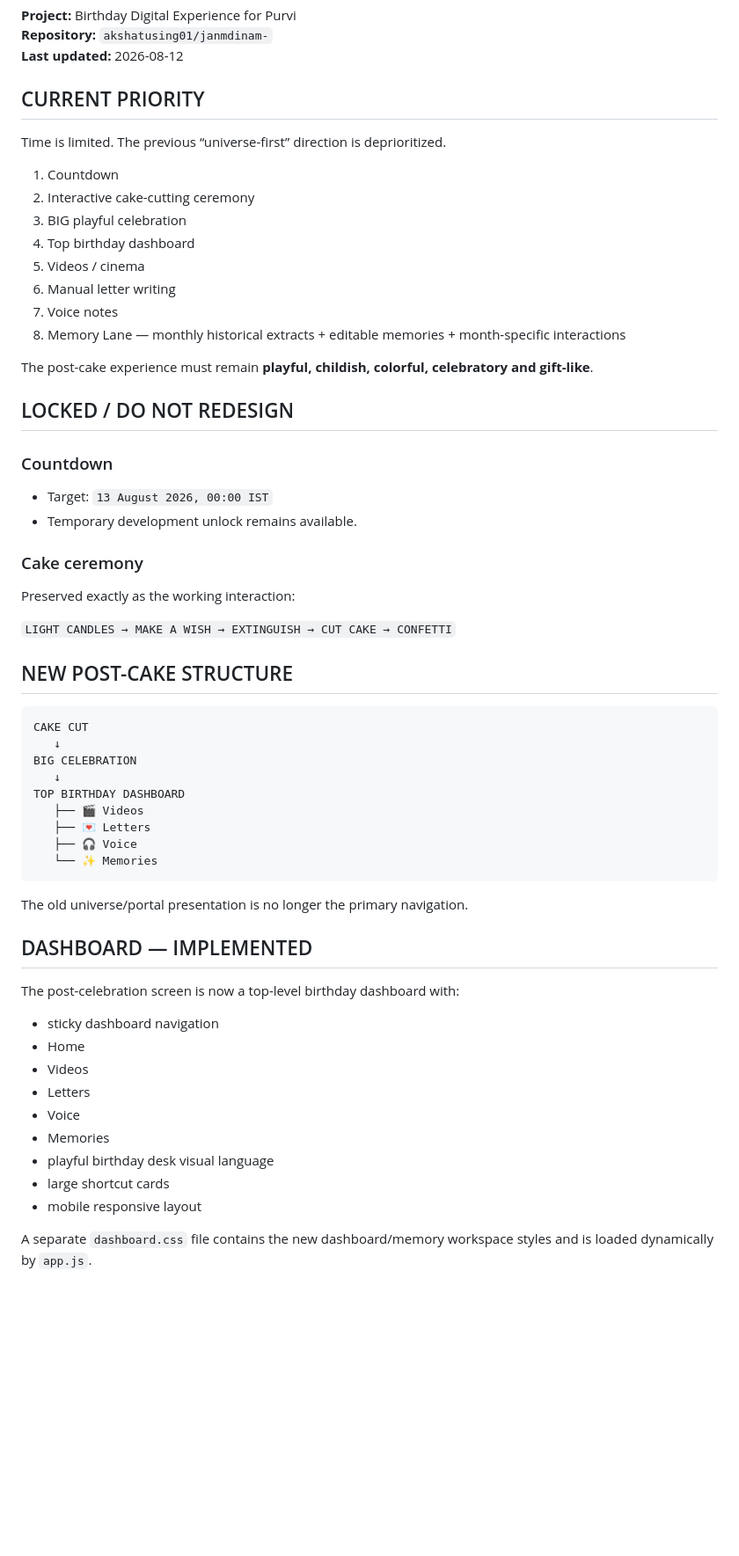
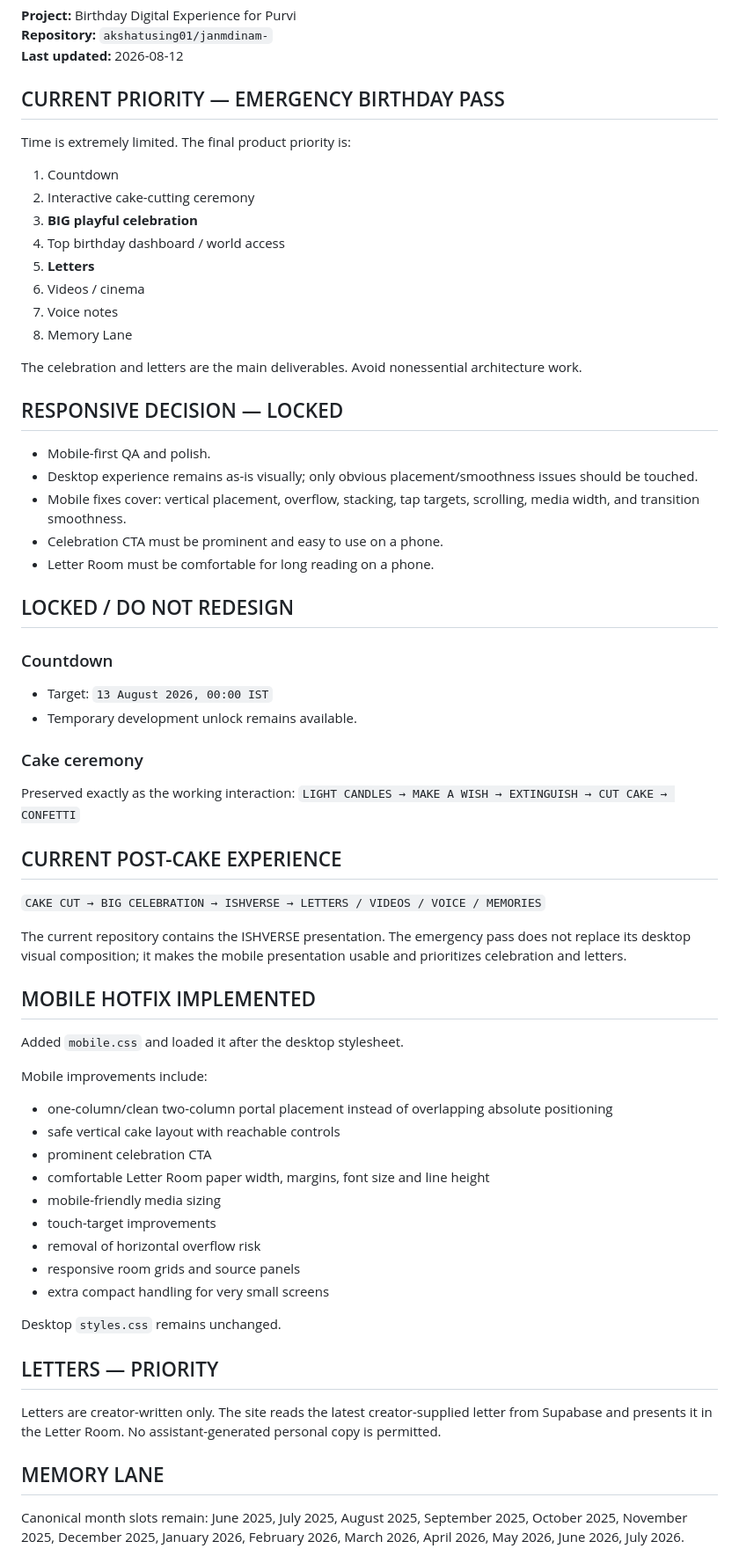
Before and after one commit to akshatusing01/janmdinam-, a Markdown page: T2/T2_CONTINUITY.md, the part around one of its changes. Shown at 88% size. Drawn GitHub-style; blank space fills up the shorter version.

````diff
--- a/T2/T2_CONTINUITY.md
+++ b/T2/T2_CONTINUITY.md
@@ -4,61 +4,61 @@
 **Repository:** `akshatusing01/janmdinam-`
 **Last updated:** 2026-08-12
 
-## CURRENT PRIORITY
-
-Time is limited. The previous “universe-first” direction is deprioritized.
+## CURRENT PRIORITY — EMERGENCY BIRTHDAY PASS
+Time is extremely limited. The final product priority is:
 
 1. Countdown
 2. Interactive cake-cutting ceremony
-3. BIG playful celebration
-4. Top birthday dashboard
-5. Videos / cinema
-6. Manual letter writing
+3. **BIG playful celebration**
+4. Top birthday dashboard / world access
+5. **Letters**
+6. Videos / cinema
 7. Voice notes
-8. Memory Lane — monthly historical extracts + editable memories + month-specific interactions
+8. Memory Lane
 
-The post-cake experience must remain **playful, childish, colorful, celebratory and gift-like**.
+The celebration and letters are the main deliverables. Avoid nonessential architecture work.
+
+## RESPONSIVE DECISION — LOCKED
+- Mobile-first QA and polish.
+- Desktop experience remains as-is visually; only obvious placement/smoothness issues should be touched.
+- Mobile fixes cover: vertical placement, overflow, stacking, tap targets, scrolling, media width, and transition smoothness.
+- Celebration CTA must be prominent and easy to use on a phone.
+- Letter Room must be comfortable for long reading on a phone.
 
 ## LOCKED / DO NOT REDESIGN
-
 ### Countdown
 - Target: `13 August 2026, 00:00 IST`
 - Temporary development unlock remains available.
 
 ### Cake ceremony
 Preserved exactly as the working interaction:
-
 `LIGHT CANDLES → MAKE A WISH → EXTINGUISH → CUT CAKE → CONFETTI`
 
-## NEW POST-CAKE STRUCTURE
+## CURRENT POST-CAKE EXPERIENCE
+`CAKE CUT → BIG CELEBRATION → ISHVERSE → LETTERS / VIDEOS / VOICE / MEMORIES`
 
-```text
-CAKE CUT
-   ↓
-BIG CELEBRATION
-   ↓
-TOP BIRTHDAY DASHBOARD
-   ├── 🎬 Videos
-   ├── 💌 Letters
-   ├── 🎧 Voice
-   └── ✨ Memories
-```
+The current repository contains the ISHVERSE presentation. The emergency pass does not replace its desktop visual composition; it makes the mobile presentation usable and prioritizes celebration and letters.
 
-The old universe/portal presentation is no longer the primary navigation.
+## MOBILE HOTFIX IMPLEMENTED
+Added `mobile.css` and loaded it after the desktop stylesheet.
 
-## DASHBOARD — IMPLEMENTED
+Mobile improvements include:
+- one-column/clean two-column portal placement instead of overlapping absolute positioning
+- safe vertical cake layout with reachable controls
+- prominent celebration CTA
+- comfortable Letter Room paper width, margins, font size and line height
+- mobile-friendly media sizing
+- touch-target improvements
+- removal of horizontal overflow risk
+- responsive room grids and source panels
+- extra compact handling for very small screens
 
-The post-celebration screen is now a top-level birthday dashboard with:
+Desktop `styles.css` remains unchanged.
 
-- sticky dashboard navigation
-- Home
-- Videos
-- Letters
-- Voice
-- Memories
-- playful birthday desk visual language
-- large shortcut cards
-- mobile responsive layout
+## LETTERS — PRIORITY
+Letters are creator-written only. The site reads the latest creator-supplied letter from Supabase and presents it in the Letter Room. No assistant-generated personal copy is permitted.
 
-A separate `dashboard.css` file contains the new dashboard/memory workspace styles and is loaded dynamically by `app.js`.
+## MEMORY LANE
+Canonical month slots remain:
+June 2025, July 2025, August 2025, September 2025, October 2025, November 2025, December 2025, January 2026, February 2026, March 2026, April 2026, May 2026, June 2026, July 2026.
 
````
Also changed, not shown: other parts of T2/T2_CONTINUITY.md (+22 -142 lines).
